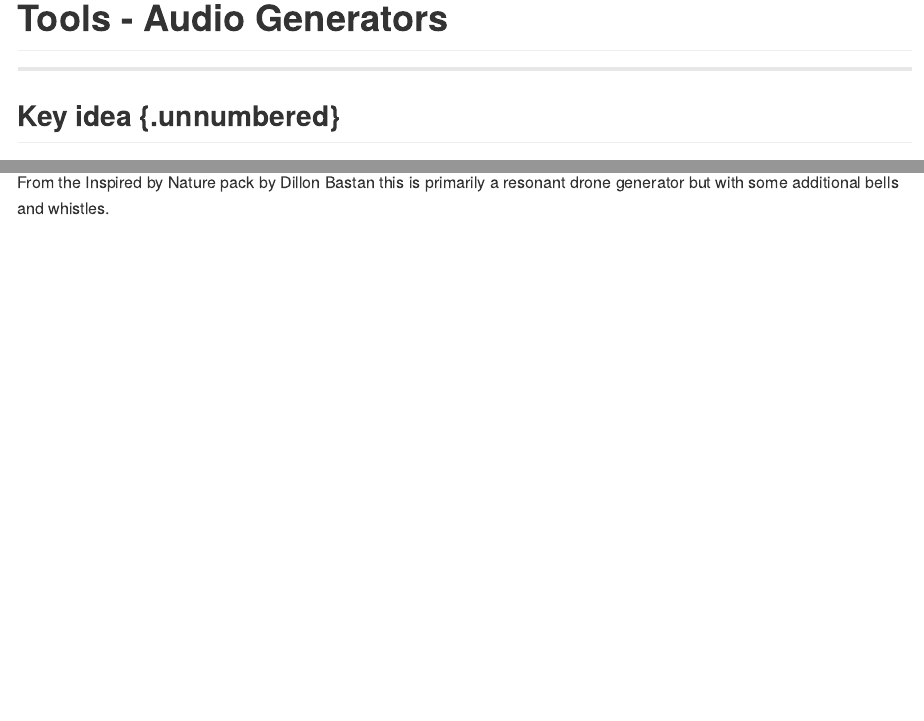
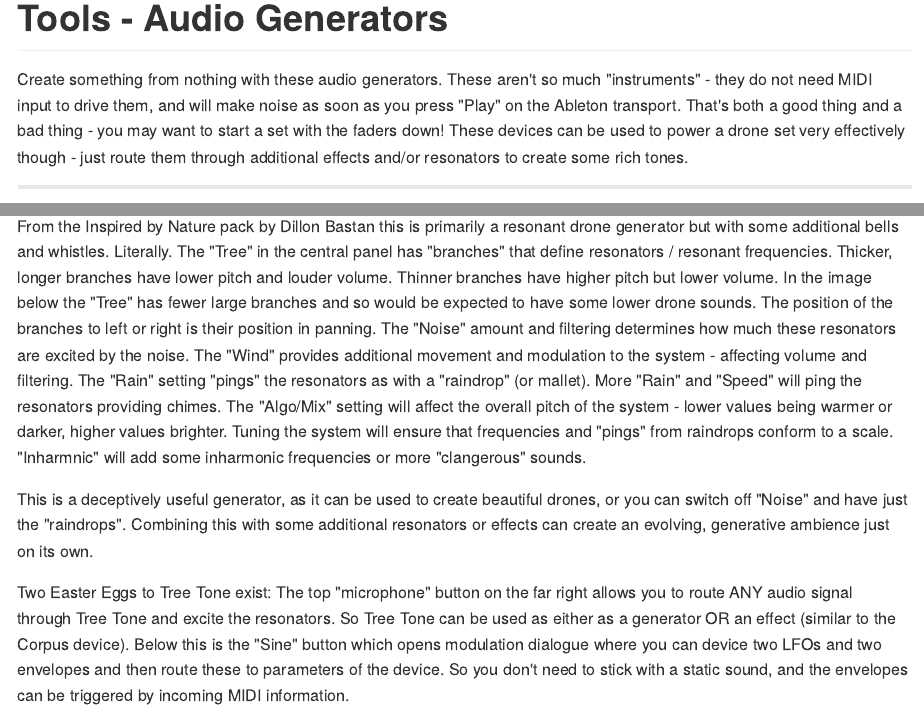
Before and after one commit to MikeKSmith/The_Lazy_Producer, an R Markdown document (011-Tools-Audio_Generators.Rmd): the page in a window 1100 px wide, from 60 px down, and a second part further down, joined at a grey line. The pictures show the output file docs/011-Tools-Audio_Generators.md that the author committed with the source, drawn offline in the style of GitHub.

Commit message:
Refine the audio generators chapter.

````diff
--- a/011-Tools-Audio_Generators.Rmd
+++ b/011-Tools-Audio_Generators.Rmd
@@ -7,6 +7,8 @@
 ```{r, echo = FALSE}
 knitr::opts_chunk$set(echo = FALSE, out.width = "100%")
 ```
+
+Create something from nothing with these audio generators. These aren't so much "instruments" - they do not need MIDI input to drive them, and will make noise as soon as you press "Play" on the Ableton transport. That's both a good thing and a bad thing - you may want to start a set with the faders down! These devices can be used to power a drone set very effectively though - just route them through additional effects and/or resonators to create some rich tones.
 
 ------------------------------------------------------------------------
 
@@ -34,7 +36,11 @@ knitr::include_graphics(path = "./images/Resonators.png")
 
 ## Tree Tone
 
-From the Inspired by Nature pack by Dillon Bastan this is primarily a resonant drone generator but with some additional bells and whistles.
+From the Inspired by Nature pack by Dillon Bastan this is primarily a resonant drone generator but with some additional bells and whistles. Literally. The "Tree" in the central panel has "branches" that define resonators / resonant frequencies. Thicker, longer branches have lower pitch and louder volume. Thinner branches have higher pitch but lower volume. In the image below the "Tree" has fewer large branches and so would be expected to have some lower drone sounds. The position of the branches to left or right is their position in panning. The "Noise" amount and filtering determines how much these resonators are excited by the noise. The "Wind" provides additional movement and modulation to the system - affecting volume and filtering. The "Rain" setting "pings" the resonators as with a "raindrop" (or mallet). More "Rain" and "Speed" will ping the resonators providing chimes. The "Algo/Mix" setting will affect the overall pitch of the system - lower values being warmer or darker, higher values brighter. Tuning the system will ensure that frequencies and "pings" from raindrops conform to a scale. "Inharmnic" will add some inharmonic frequencies or more "clangerous" sounds.
+
+This is a deceptively useful generator, as it can be used to create beautiful drones, or you can switch off "Noise" and have just the "raindrops". Combining this with some additional resonators or effects can create an evolving, generative ambience just on its own.
+
+Two Easter Eggs to Tree Tone exist: The top "microphone" button on the far right allows you to route ANY audio signal through Tree Tone and excite the resonators. So Tree Tone can be used as either as a generator OR an effect (similar to the Corpus device). Below this is the "Sine" button which opens modulation dialogue where you can device two LFOs and two envelopes and then route these to parameters of the device. So you don't need to stick with a static sound, and the envelopes can be triggered by incoming MIDI information.
 
 ```{r}
 knitr::include_graphics(path = "./images/Tree_tone.png")
````
Also changed, not shown: docs/011-Tools-Audio_Generators.md, docs/index.md, docs/search.json, 011-Tools-Audio_Generators.Rmd (6 more changed lines), 14 other files.
